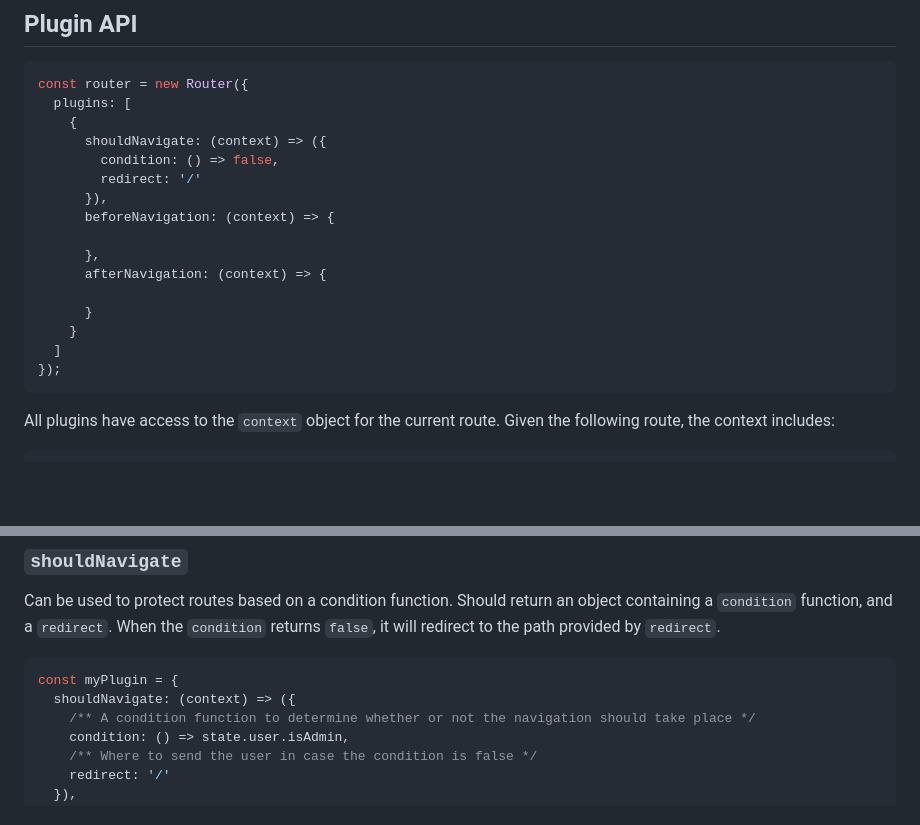
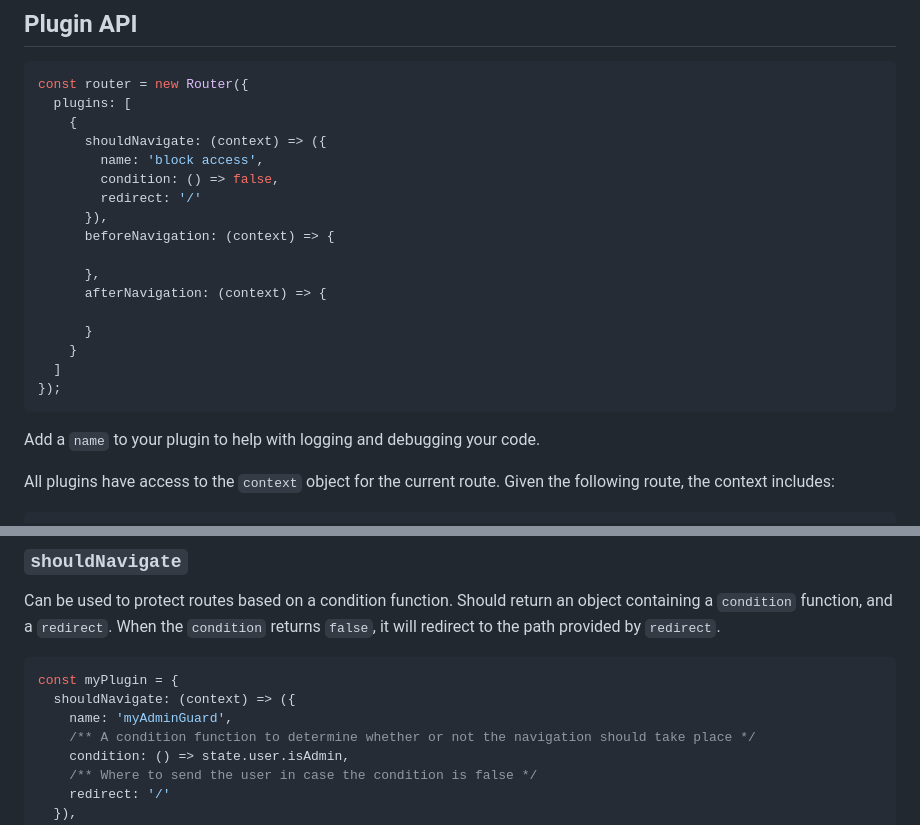
Before and after one commit to thepassle/app-tools, a Markdown page: router/README.md, 2 parts joined by grey strips. Drawn GitHub-style; blank space fills up the shorter version.

Commit message:
Update README.md
document the `name`  property for plugins, i.e. shouldNavigate

````diff
--- a/router/README.md
+++ b/router/README.md
@@ -434,6 +434,7 @@ const router = new Router({
   plugins: [
     {
       shouldNavigate: (context) => ({
+        name: 'block access',
         condition: () => false,
         redirect: '/'
       }),
@@ -447,6 +448,7 @@ const router = new Router({
   ]
 });
 ```
+Add a `name` to your plugin to help with logging and debugging your code.
 
 All plugins have access to the `context` object for the current route. Given the following route, the context includes:
 
@@ -473,6 +475,7 @@ Can be used to protect routes based on a condition function. Should return an ob
 ```js
 const myPlugin = {
   shouldNavigate: (context) => ({
+    name: 'myAdminGuard',
     /** A condition function to determine whether or not the navigation should take place */
     condition: () => state.user.isAdmin,
     /** Where to send the user in case the condition is false */
````
